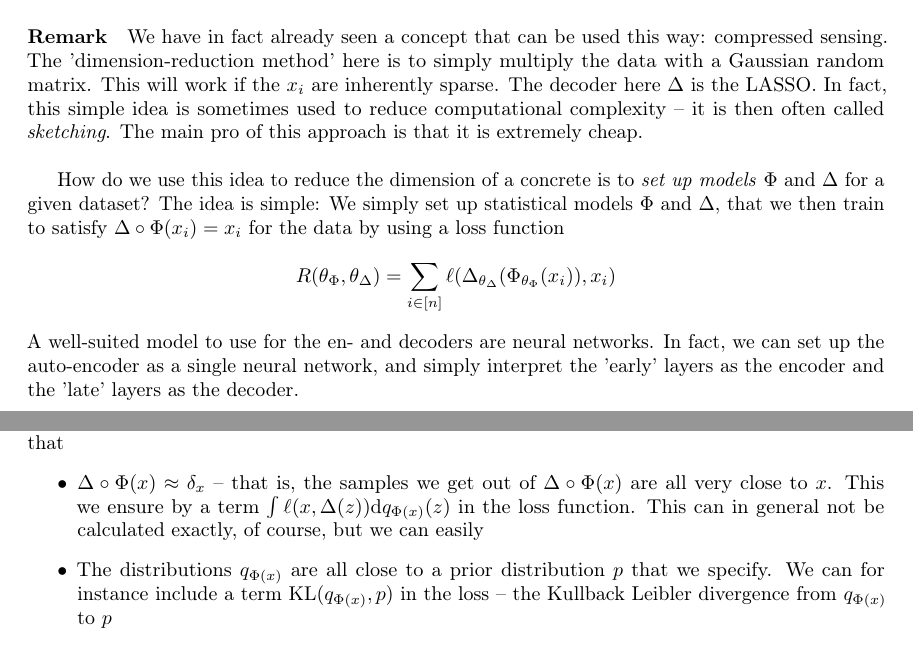
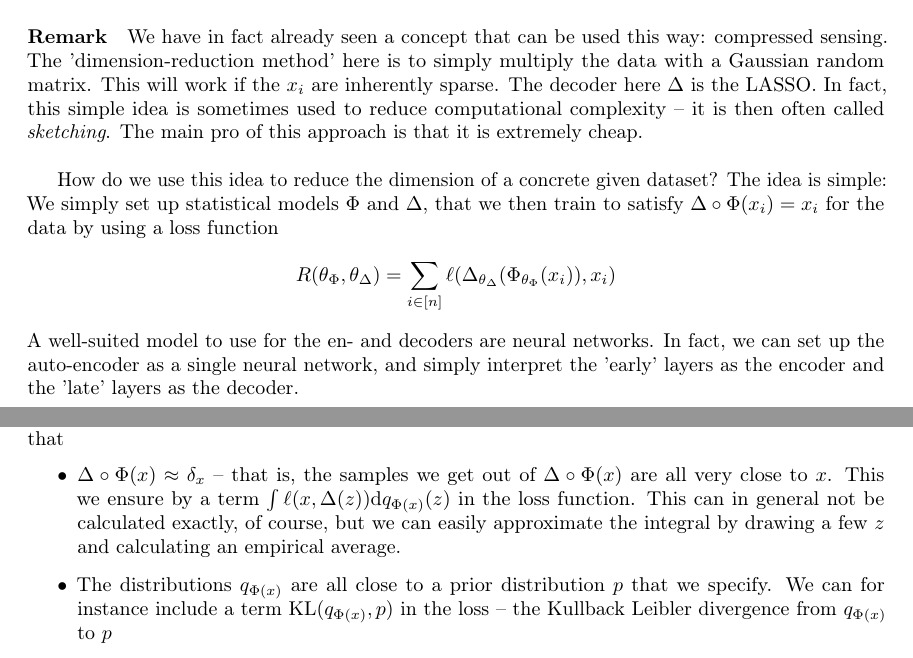
Before and after one commit to usinedepain/statlearn_highdim_script, a LaTeX document (main.tex): two parts of pages 100 and 101 of 104, joined at a grey line, cut so that both start at the same text. Compiled offline with pdfLaTeX.

Commit message:
Changed typos in final chapter

```diff
--- a/main.tex
+++ b/main.tex
@@ -3497,7 +3497,7 @@ Note that the 'for all data' is crucial here -- if we want it to be true for all
 
 \
 
-How do we use this idea to reduce the dimension of a concrete  is to \emph{set up models} $\Phi$ and $\Delta$ for a given dataset? The idea is simple: We simply set up statistical models $\Phi$ and $\Delta$, that we then train to satisfy $\Delta \circ \Phi(x_i)=x_i$ for the data by using a loss function
+How do we use this idea to reduce the dimension of a concrete given dataset? The idea is simple: We simply set up statistical models $\Phi$ and $\Delta$, that we then train to satisfy $\Delta \circ \Phi(x_i)=x_i$ for the data by using a loss function
 \begin{align*}
     R(\theta_\Phi,\theta_\Delta) = \sum_{i \in [n]}\ell(\Delta_{\theta_\Delta}(\Phi_{\theta_\Phi}(x_i)),x_i)
 \end{align*} A well-suited model to use for the en- and decoders are neural networks. In fact, we can set up the auto-encoder as a single neural network, and simply interpret the 'early' layers as the encoder and the 'late' layers as the decoder.
@@ -3516,7 +3516,7 @@ If we train an autoencoder without any regularization, it is not very reasonable
 
 The idea of the variational autoencoder is as follows: The encoder $\Phi$ maps each point $x$ to a point in the $\R^r$, but rather to a \emph{distribution} $q_{\Phi(x)}$ on $\R^r$. By running samples of $q_{\Phi(x)}$ through the decoder $\Delta$, we obtain a distribution of points on $\R^p$ again. We know train $\Phi$ and $\Delta$ to make sure that
 \begin{itemize}
-    \item $\Delta \circ \Phi(x) \approx \delta_x$ -- that is, the samples we get out of $\Delta \circ \Phi(x)$ are all very close to $x$. This we ensure by a term $\int\ell(x,\Delta(z))\mathrm{d} q_{\Phi(x)}(z)$ in the loss function. This can in general not be calculated exactly, of course, but we can easily
+    \item $\Delta \circ \Phi(x) \approx \delta_x$ -- that is, the samples we get out of $\Delta \circ \Phi(x)$ are all very close to $x$. This we ensure by a term $\int\ell(x,\Delta(z))\mathrm{d} q_{\Phi(x)}(z)$ in the loss function. This can in general not be calculated exactly, of course, but we can easily approximate the integral by drawing a few $z$ and calculating an empirical average.
     \item The distributions $q_{\Phi(x)}$ are all close to a prior distribution $p$ that we specify. We can for instance include a term $\mathrm{KL}(q_{\Phi(x)},p)$ in the loss -- the Kullback Leibler divergence from $q_{\Phi(x)}$ to $p$
 \end{itemize}
 In this way, drawing a point from $x$ and then sampling from $q_{\Phi(x)}$ will yield points in the feature space approximately distributed as $p$, and decoding samples from $p$ with $\Delta$ will generate a distribution of points on $\R^p$ close to the original data distribution.
```
